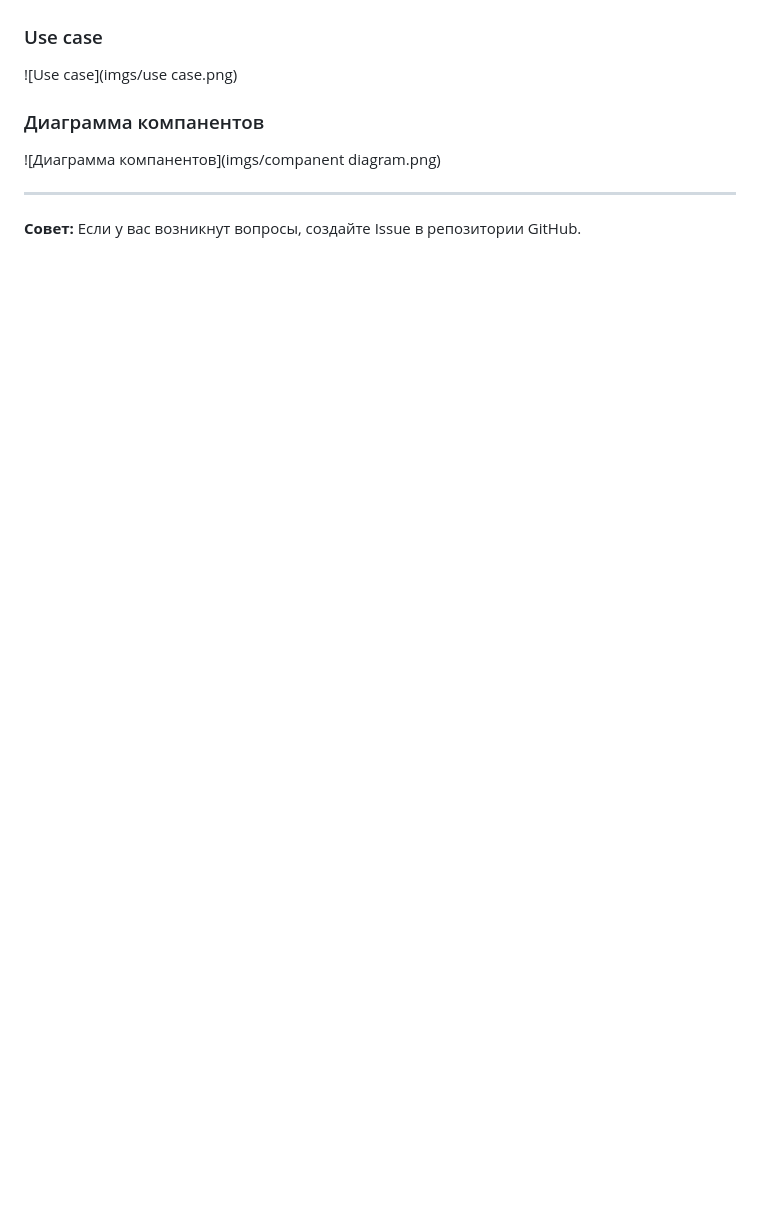
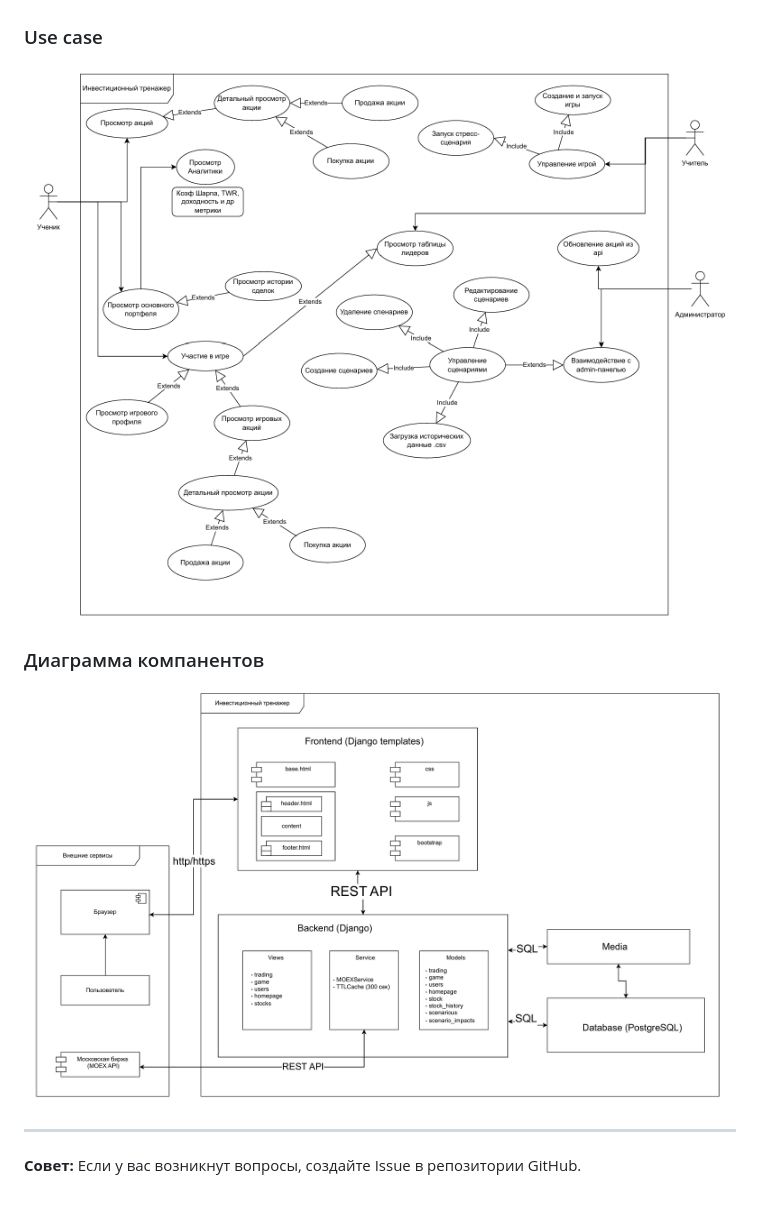
Before and after one commit to mario12508/RiskLab, a Markdown page: readme.md, the part around the change. Drawn GitHub-style; blank space fills up the shorter version.

Commit message:
Refresh: readme - name imgs space

```diff
--- a/readme.md
+++ b/readme.md
@@ -79,11 +79,11 @@ docker-compose up --build
 
 ###  Use case
 
-![Use case](imgs/use case.png)
+![Use case](imgs/use%20case.png)
 
 ###  Диаграмма компанентов
 
-![Диаграмма компанентов](imgs/companent diagram.png)
+![Диаграмма компанентов](imgs/companent%20diagram.png)
 
 ---
 
```
